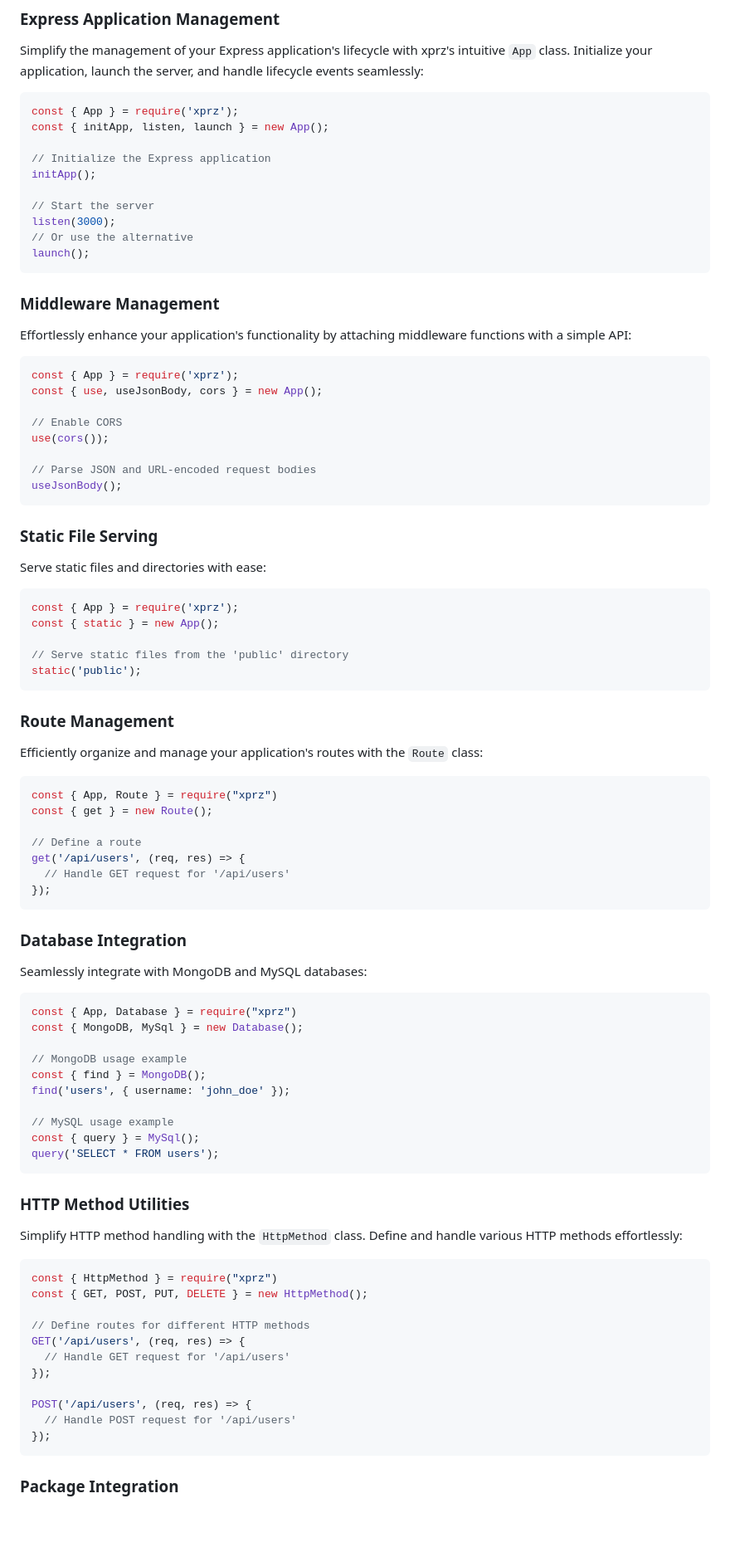
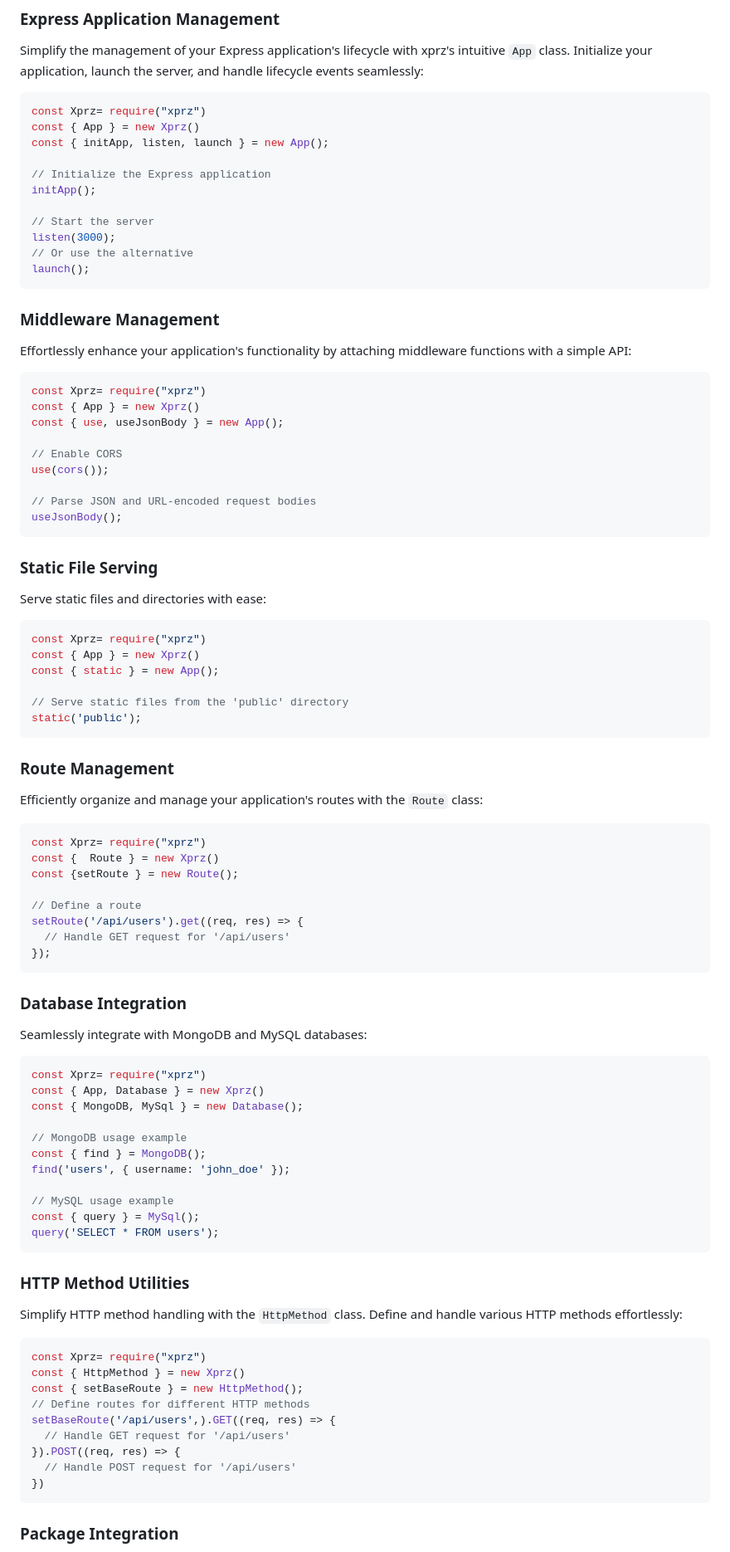
Before and after one commit to m-mdy-m/Xprz, a Markdown page: README.md, the part around one of its changes. Shown at 83% size. Drawn GitHub-style; blank space fills up the shorter version.

Commit message:
Update import statements to use new Xprz initialization syntax.

````diff
--- a/README.md
+++ b/README.md
@@ -37,7 +37,8 @@ Xprz provides a wide range of functionalities to simplify and enhance your Node.
 ### Express Application Management
 Simplify the management of your Express application's lifecycle with xprz's intuitive `App` class. Initialize your application, launch the server, and handle lifecycle events seamlessly:
 ```javascript
-const { App } = require('xprz');
+const Xprz= require("xprz")
+const { App } = new Xprz()
 const { initApp, listen, launch } = new App();
 
 // Initialize the Express application
@@ -52,8 +53,9 @@ launch();
 ### Middleware Management
 Effortlessly enhance your application's functionality by attaching middleware functions with a simple API:
 ```javascript
-const { App } = require('xprz');
-const { use, useJsonBody, cors } = new App();
+const Xprz= require("xprz")
+const { App } = new Xprz()
+const { use, useJsonBody } = new App();
 
 // Enable CORS
 use(cors());
@@ -65,7 +67,8 @@ useJsonBody();
 ### Static File Serving
 Serve static files and directories with ease:
 ```javascript
-const { App } = require('xprz');
+const Xprz= require("xprz")
+const { App } = new Xprz()
 const { static } = new App();
 
 // Serve static files from the 'public' directory
@@ -75,11 +78,12 @@ static('public');
 ### Route Management
 Efficiently organize and manage your application's routes with the `Route` class:
 ```javascript
-const { App, Route } = require("xprz")
-const { get } = new Route();
+const Xprz= require("xprz")
+const {  Route } = new Xprz()
+const {setRoute } = new Route();
 
 // Define a route
-get('/api/users', (req, res) => {
+setRoute('/api/users').get((req, res) => {
   // Handle GET request for '/api/users'
 });
 ```
@@ -87,7 +91,8 @@ get('/api/users', (req, res) => {
 ### Database Integration
 Seamlessly integrate with MongoDB and MySQL databases:
 ```javascript
-const { App, Database } = require("xprz")
+const Xprz= require("xprz")
+const { App, Database } = new Xprz()
 const { MongoDB, MySql } = new Database();
 
 // MongoDB usage example
@@ -102,17 +107,15 @@ query('SELECT * FROM users');
 ### HTTP Method Utilities
 Simplify HTTP method handling with the `HttpMethod` class. Define and handle various HTTP methods effortlessly:
 ```javascript
-const { HttpMethod } = require("xprz")
-const { GET, POST, PUT, DELETE } = new HttpMethod();
-
+const Xprz= require("xprz")
+const { HttpMethod } = new Xprz()
+const { setBaseRoute } = new HttpMethod();
 // Define routes for different HTTP methods
-GET('/api/users', (req, res) => {
+setBaseRoute('/api/users',).GET((req, res) => {
   // Handle GET request for '/api/users'
-});
-
-POST('/api/users', (req, res) => {
+}).POST((req, res) => {
   // Handle POST request for '/api/users'
-});
+})
 ```
 
 ### Package Integration
````
Also changed, not shown: other parts of README.md (+7 -5 lines).
